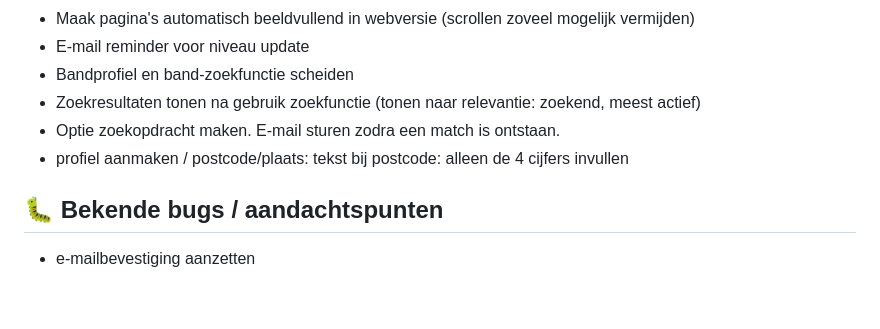
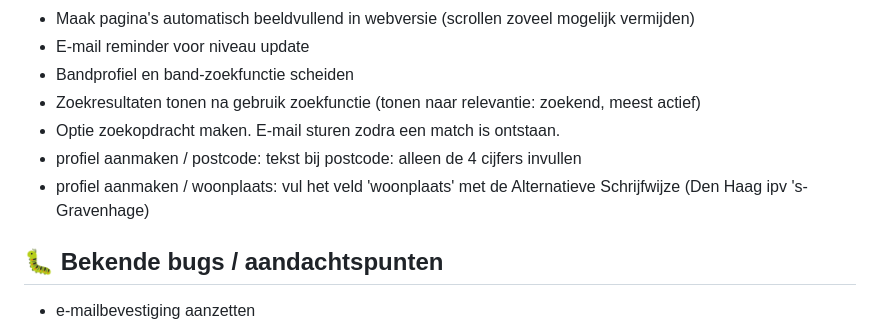
Before and after one commit to tt-rw/talenttent, a Markdown page: TODO.md, the part around the change. Rendered like a GitHub page; blank space fills up the shorter version.

```diff
--- a/TODO.md
+++ b/TODO.md
@@ -39,7 +39,8 @@ Laatste update: 29 juli 2026 (postcode-automatisering + cache-backup afgerond)
 - Bandprofiel en band-zoekfunctie scheiden
 - Zoekresultaten tonen na gebruik zoekfunctie (tonen naar relevantie: zoekend, meest actief)
 - Optie zoekopdracht maken. E-mail sturen zodra een match is ontstaan.
-- profiel aanmaken / postcode/plaats: tekst bij postcode: alleen de 4 cijfers invullen
+- profiel aanmaken / postcode: tekst bij postcode: alleen de 4 cijfers invullen
+- profiel aanmaken / woonplaats: vul het veld 'woonplaats' met de Alternatieve Schrijfwijze (Den Haag ipv 's-Gravenhage)
 
 ## 🐛 Bekende bugs / aandachtspunten
 - e-mailbevestiging aanzetten
```
